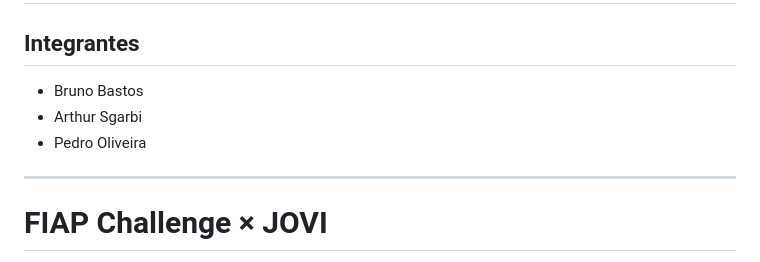
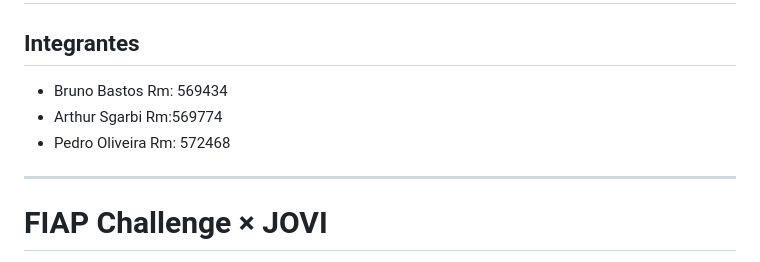
Before and after one commit to bllacerenza-a11y/Smarty-Study-Camera-Web, a Markdown page: README.md, the part around the change. GitHub-like rendering.

Commit message:
Update team member names with registration numbers

```diff
--- a/README.md
+++ b/README.md
@@ -228,9 +228,9 @@ A solução foi pensada principalmente para:
 # Grupo FutureCall
 
 ## Integrantes
-- Bruno Bastos
-- Arthur Sgarbi
-- Pedro Oliveira
+- Bruno Bastos Rm: 569434
+- Arthur Sgarbi Rm:569774
+- Pedro Oliveira Rm: 572468
 
 ---
 
```
